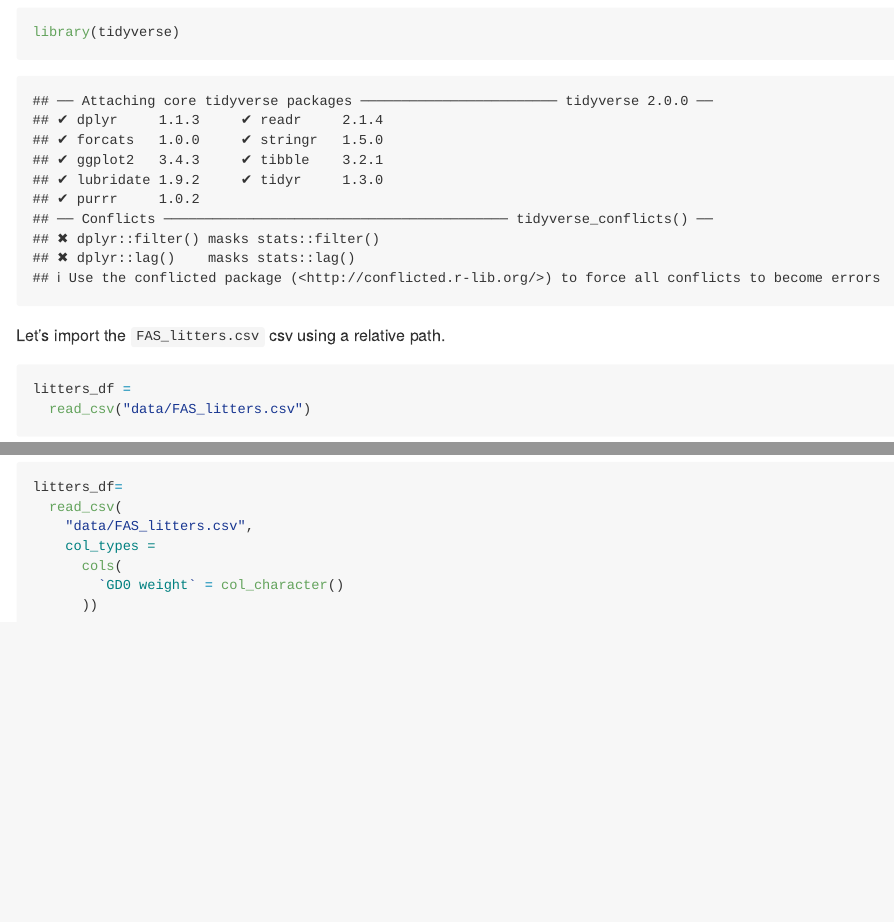
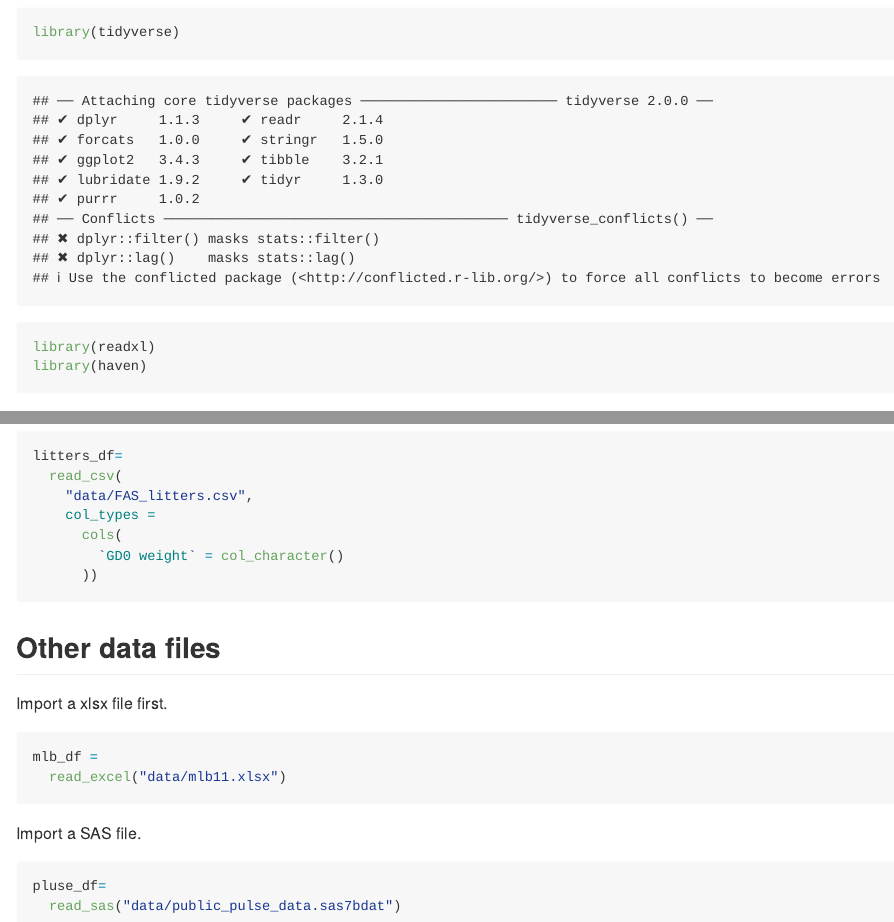
Before and after one commit to eunicecw/data_wrangling_i, an R Markdown document (template.Rmd): the page in a window 1100 px wide, from 100 px down, and a second part further down, joined at a grey line. The pictures show the output file template.md that the author committed with the source, drawn offline in the style of GitHub.

Commit message:
importing other file types

````diff
--- a/template.Rmd
+++ b/template.Rmd
@@ -5,6 +5,8 @@ output: github_document
 
 ```{r}
 library(tidyverse)
+library(readxl)
+library(haven)
 ```
 
 Let's import the `FAS_litters.csv` csv using a relative path.
@@ -102,3 +104,19 @@ litters_df=
         `GD0 weight` = col_character()
       ))
 ```
+
+## Other data files
+
+Import a xlsx file first.
+
+```{r}
+mlb_df =
+  read_excel("data/mlb11.xlsx")
+```
+
+Import a SAS file.
+
+```{r}
+pluse_df=
+  read_sas("data/public_pulse_data.sas7bdat")
+```
````
Also changed, not shown: template.md.
